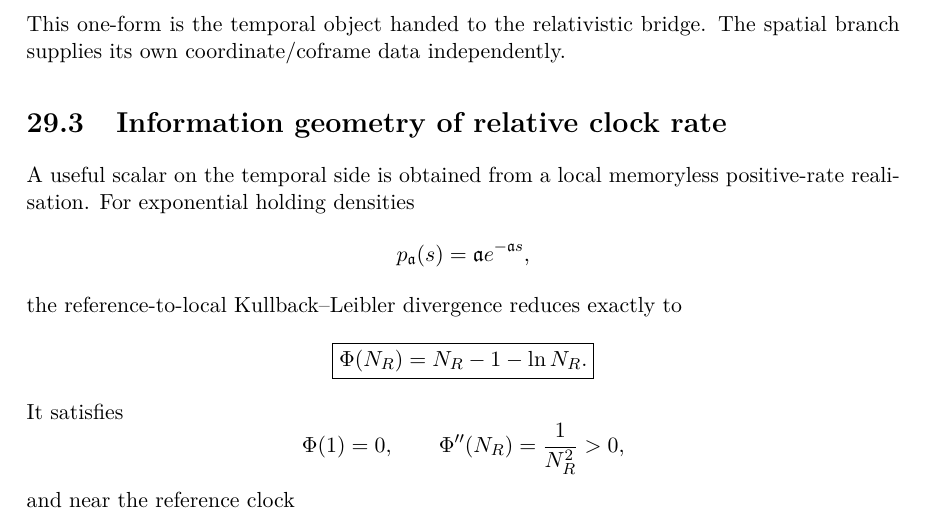
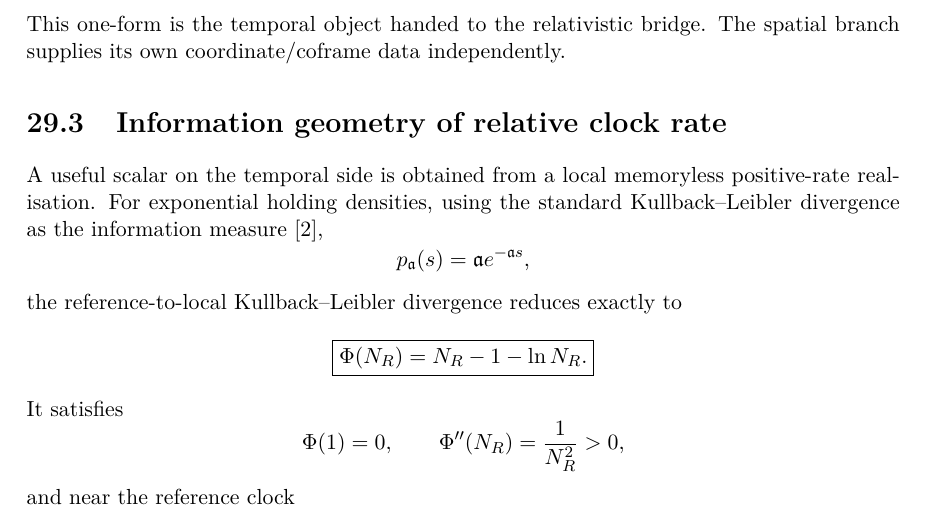
Before and after one commit to AdrianLipa90/Informational-Dynamics-of-Time, a LaTeX book (monograph/main.tex, which reads monograph/chapters/11_space_as_external_branch.tex): part of page 118 of 142, cut so that both start at the same text. Compiled offline with pdfLaTeX.

Commit message:
Cite KL basis of clock information potential

```diff
--- a/monograph/chapters/11_space_as_external_branch.tex
+++ b/monograph/chapters/11_space_as_external_branch.tex
@@ -80,7 +80,7 @@ This one-form is the temporal object handed to the relativistic bridge. The spat
 
 \section{Information geometry of relative clock rate}
 
-A useful scalar on the temporal side is obtained from a local memoryless positive-rate realisation. For exponential holding densities
+A useful scalar on the temporal side is obtained from a local memoryless positive-rate realisation. For exponential holding densities, using the standard Kullback--Leibler divergence as the information measure \cite{KullbackLeibler1951},
 \[
 p_{\mathfrak a}(s)=\mathfrak a e^{-\mathfrak a s},
 \]
```
